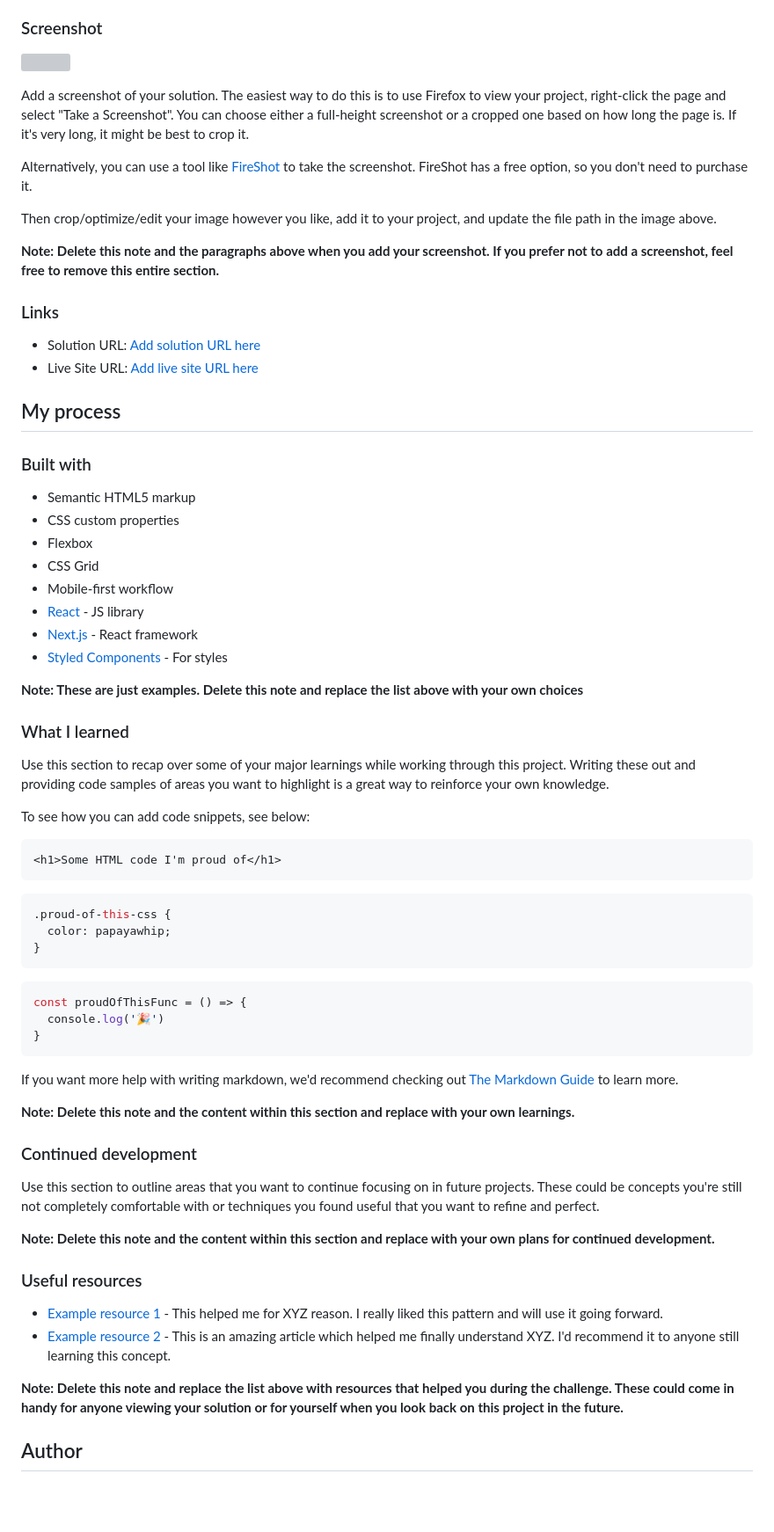
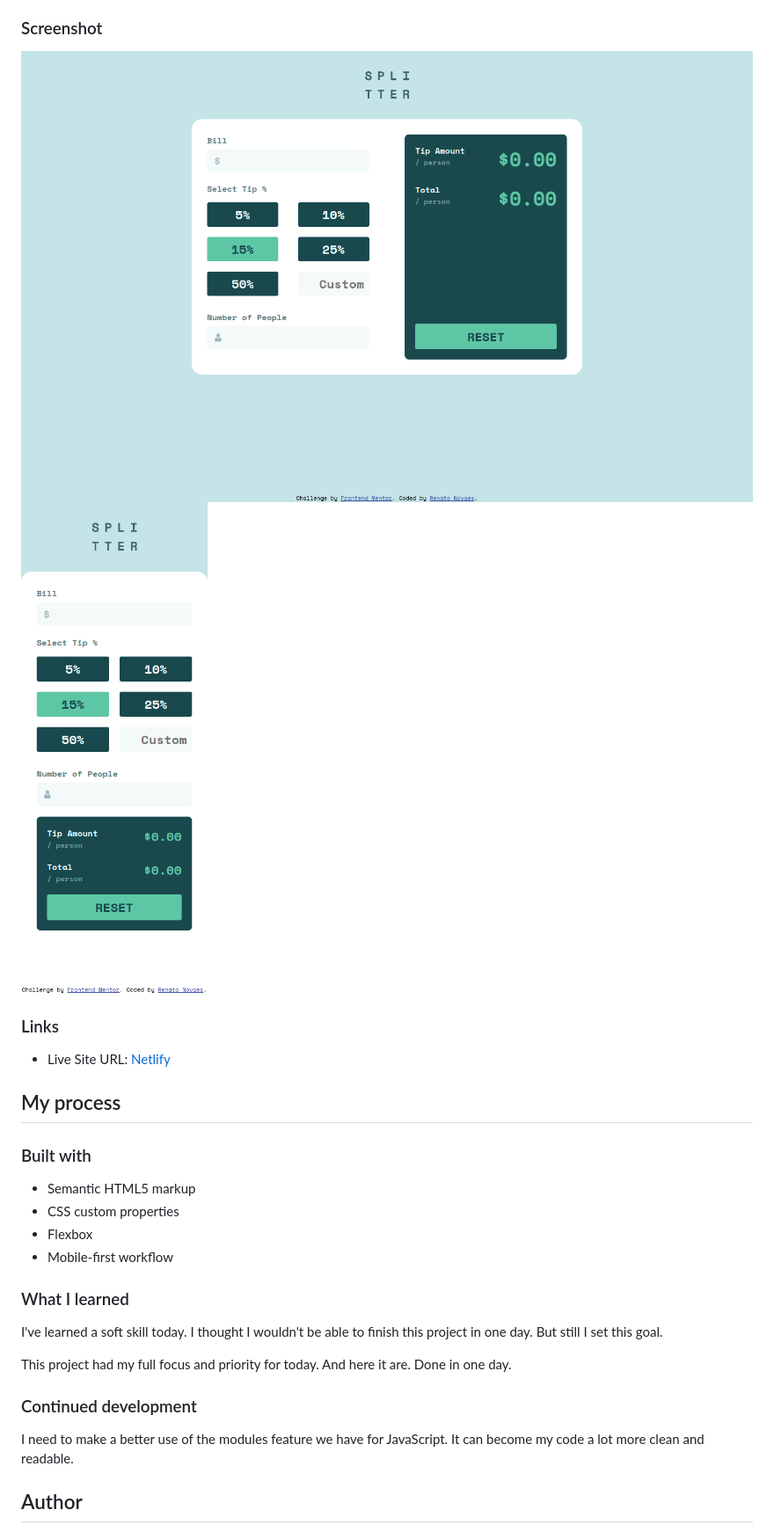
Before and after one commit to renatoalmeida49/tip-calculator-challenge, a Markdown page: README.md, the part around the change printed below. Shown: that part at 88% size. Rendered like a GitHub page; pictures changed too: assets/screenshots/desktop.png (added), assets/screenshots/mobile.png (added); blank space fills up the shorter version; grey boxes are pictures that could not be loaded.

Commit message:
Content for the README

````diff
--- a/README.md
+++ b/README.md
@@ -27,20 +27,12 @@ Users should be able to:
 
 ### Screenshot
 
-![](./screenshot.jpg)
-
-Add a screenshot of your solution. The easiest way to do this is to use Firefox to view your project, right-click the page and select "Take a Screenshot". You can choose either a full-height screenshot or a cropped one based on how long the page is. If it's very long, it might be best to crop it.
-
-Alternatively, you can use a tool like [FireShot](https://getfireshot.com/) to take the screenshot. FireShot has a free option, so you don't need to purchase it.
-
-Then crop/optimize/edit your image however you like, add it to your project, and update the file path in the image above.
-
-**Note: Delete this note and the paragraphs above when you add your screenshot. If you prefer not to add a screenshot, feel free to remove this entire section.**
+![](./assets/screenshots/desktop.png)
+![](./assets/screenshots/mobile.png)
 
 ### Links
 
-- Solution URL: [Add solution URL here](https://your-solution-url.com)
-- Live Site URL: [Add live site URL here](https://your-live-site-url.com)
+- Live Site URL: [Netlify](https://boring-ritchie-72af82.netlify.app/)
 
 ## My process
 
@@ -49,50 +41,16 @@ Then crop/optimize/edit your image however you like, add it to your project, and
 - Semantic HTML5 markup
 - CSS custom properties
 - Flexbox
-- CSS Grid
 - Mobile-first workflow
-- [React](https://reactjs.org/) - JS library
-- [Next.js](https://nextjs.org/) - React framework
-- [Styled Components](https://styled-components.com/) - For styles
-
-**Note: These are just examples. Delete this note and replace the list above with your own choices**
 
 ### What I learned
 
-Use this section to recap over some of your major learnings while working through this project. Writing these out and providing code samples of areas you want to highlight is a great way to reinforce your own knowledge.
+I've learned a soft skill today. I thought I wouldn't be able to finish this project in one day. But still I set this goal.
 
-To see how you can add code snippets, see below:
-
-```html
-<h1>Some HTML code I'm proud of</h1>
-```
-```css
-.proud-of-this-css {
-  color: papayawhip;
-}
-```
-```js
-const proudOfThisFunc = () => {
-  console.log('🎉')
-}
-```
-
-If you want more help with writing markdown, we'd recommend checking out [The Markdown Guide](https://www.markdownguide.org/) to learn more.
-
-**Note: Delete this note and the content within this section and replace with your own learnings.**
+This project had my full focus and priority for today. And here it are. Done in one day.
 
 ### Continued development
 
-Use this section to outline areas that you want to continue focusing on in future projects. These could be concepts you're still not completely comfortable with or techniques you found useful that you want to refine and perfect.
-
-**Note: Delete this note and the content within this section and replace with your own plans for continued development.**
-
-### Useful resources
-
-- [Example resource 1](https://www.example.com) - This helped me for XYZ reason. I really liked this pattern and will use it going forward.
-- [Example resource 2](https://www.example.com) - This is an amazing article which helped me finally understand XYZ. I'd recommend it to anyone still learning this concept.
-
-**Note: Delete this note and replace the list above with resources that helped you during the challenge. These could come in handy for anyone viewing your solution or for yourself when you look back on this project in the future.**
-
+I need to make a better use of the modules feature we have for JavaScript. It can become my code a lot more clean and readable.
 ## Author
 
````
Also changed, not shown: other parts of README.md (+2 -11 lines).
